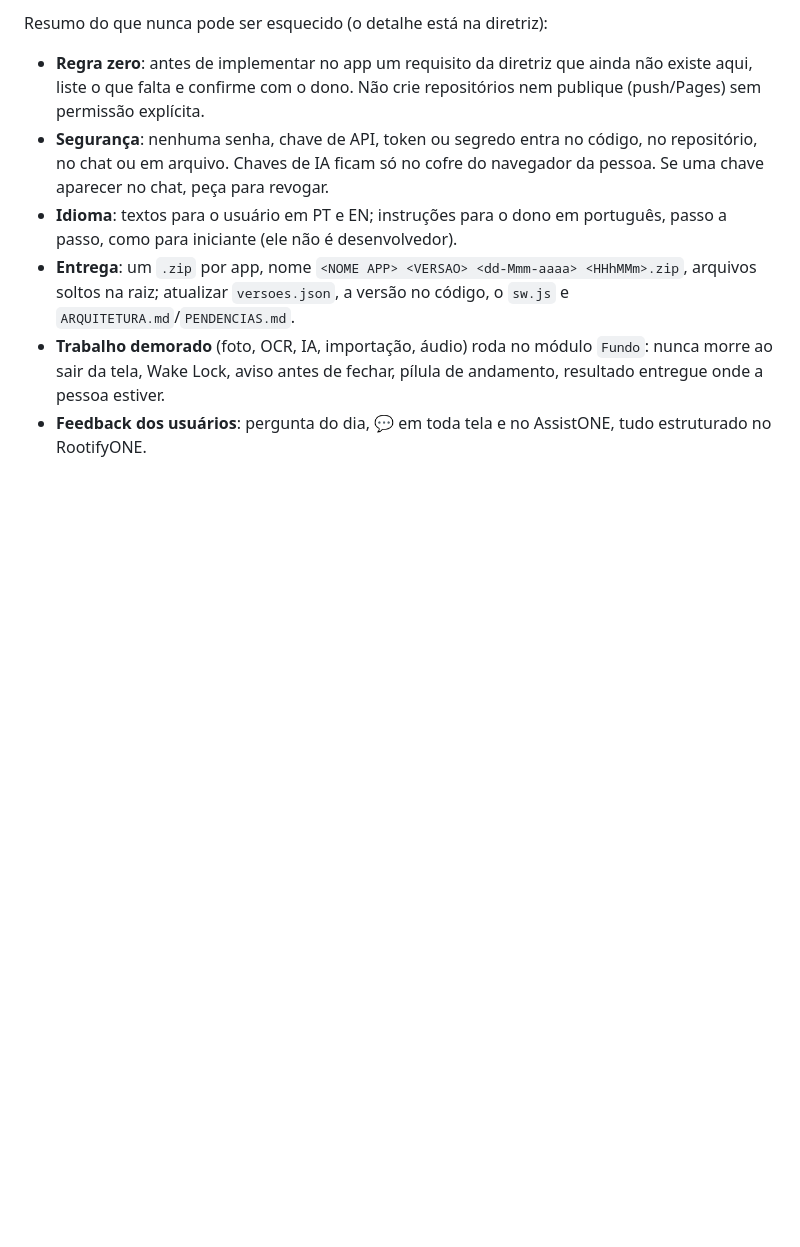
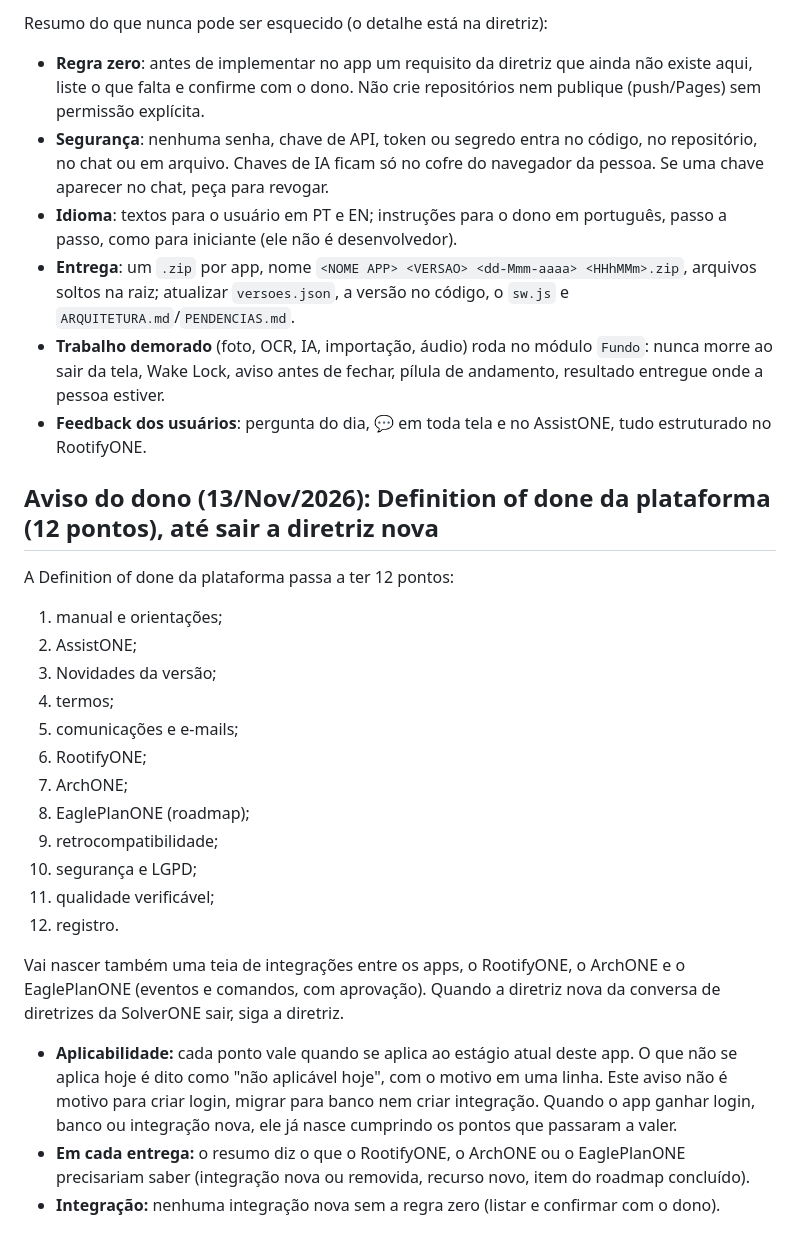
Before and after one commit to MarceloNeco/investify-me, a Markdown page: CLAUDE.md, the part around the change. Rendered like a GitHub page; blank space fills up the shorter version.

Commit message:
CLAUDE.md: aviso do dono — Definition of done da plataforma em 12 pontos (#19)
Claude-Session: https://claude.ai/code/session_017kvDvUmRYpPDqV7Eek2skg

Co-authored-by: Claude <noreply@anthropic.com>

```diff
--- a/CLAUDE.md
+++ b/CLAUDE.md
@@ -85,3 +85,25 @@ Resumo do que nunca pode ser esquecido (o detalhe está na diretriz):
 - **Trabalho demorado** (foto, OCR, IA, importação, áudio) roda no módulo `Fundo`: nunca morre ao sair da tela,
   Wake Lock, aviso antes de fechar, pílula de andamento, resultado entregue onde a pessoa estiver.
 - **Feedback dos usuários**: pergunta do dia, 💬 em toda tela e no AssistONE, tudo estruturado no RootifyONE.
+
+## Aviso do dono (13/Nov/2026): Definition of done da plataforma (12 pontos), até sair a diretriz nova
+
+A Definition of done da plataforma passa a ter 12 pontos:
+1. manual e orientações;
+2. AssistONE;
+3. Novidades da versão;
+4. termos;
+5. comunicações e e-mails;
+6. RootifyONE;
+7. ArchONE;
+8. EaglePlanONE (roadmap);
+9. retrocompatibilidade;
+10. segurança e LGPD;
+11. qualidade verificável;
+12. registro.
+
+Vai nascer também uma teia de integrações entre os apps, o RootifyONE, o ArchONE e o EaglePlanONE (eventos e comandos, com aprovação). Quando a diretriz nova da conversa de diretrizes da SolverONE sair, siga a diretriz.
+
+- **Aplicabilidade:** cada ponto vale quando se aplica ao estágio atual deste app. O que não se aplica hoje é dito como "não aplicável hoje", com o motivo em uma linha. Este aviso não é motivo para criar login, migrar para banco nem criar integração. Quando o app ganhar login, banco ou integração nova, ele já nasce cumprindo os pontos que passaram a valer.
+- **Em cada entrega:** o resumo diz o que o RootifyONE, o ArchONE ou o EaglePlanONE precisariam saber (integração nova ou removida, recurso novo, item do roadmap concluído).
+- **Integração:** nenhuma integração nova sem a regra zero (listar e confirmar com o dono).
```
